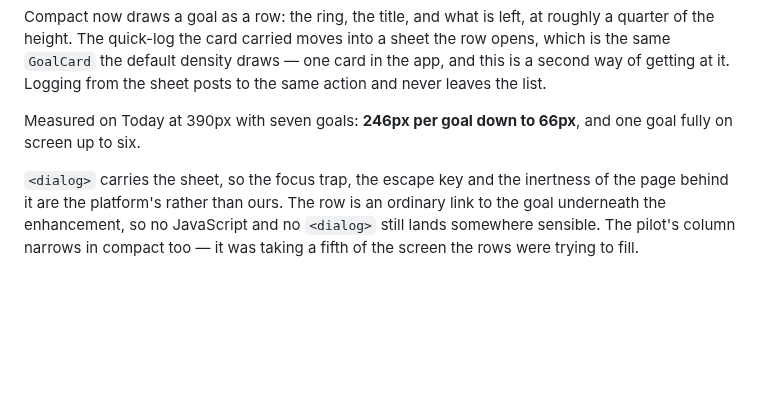
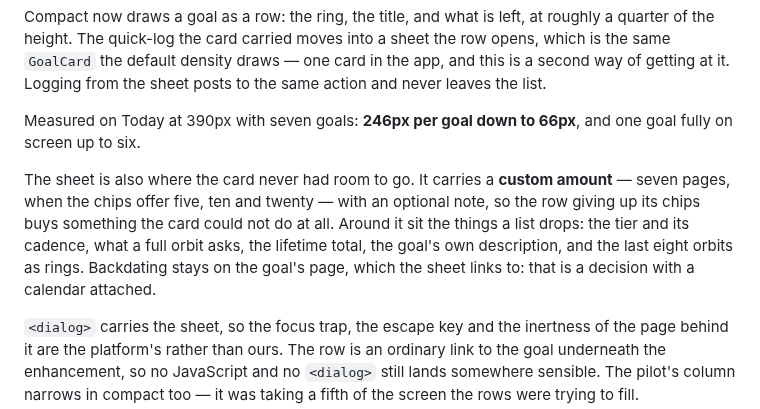
Before and after one commit to Travja/Nova, a Markdown page: docs/issues/32-mobile-density.md, the part around the change. Drawn GitHub-style; blank space fills up the shorter version.

```diff
--- a/docs/issues/32-mobile-density.md
+++ b/docs/issues/32-mobile-density.md
@@ -90,6 +90,14 @@ sheet posts to the same action and never leaves the list.
 Measured on Today at 390px with seven goals: **246px per goal down to 66px**, and
 one goal fully on screen up to six.
 
+The sheet is also where the card never had room to go. It carries a **custom
+amount** — seven pages, when the chips offer five, ten and twenty — with an
+optional note, so the row giving up its chips buys something the card could not
+do at all. Around it sit the things a list drops: the tier and its cadence, what
+a full orbit asks, the lifetime total, the goal's own description, and the last
+eight orbits as rings. Backdating stays on the goal's page, which the sheet
+links to: that is a decision with a calendar attached.
+
 `<dialog>` carries the sheet, so the focus trap, the escape key and the
 inertness of the page behind it are the platform's rather than ours. The row is
 an ordinary link to the goal underneath the enhancement, so no JavaScript and no
```
Also changed, not shown: docs/screenshots/density-compact-sheet.png, 4 other files.
